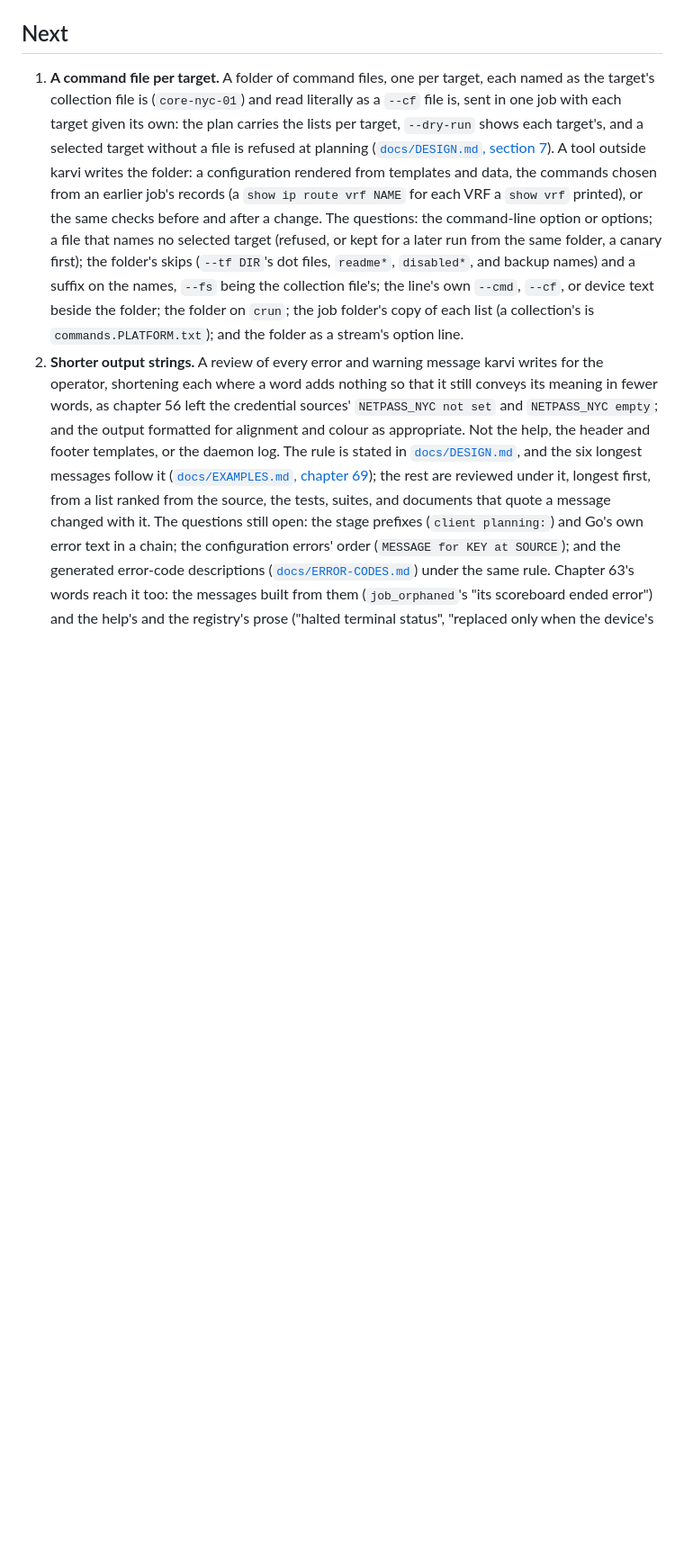
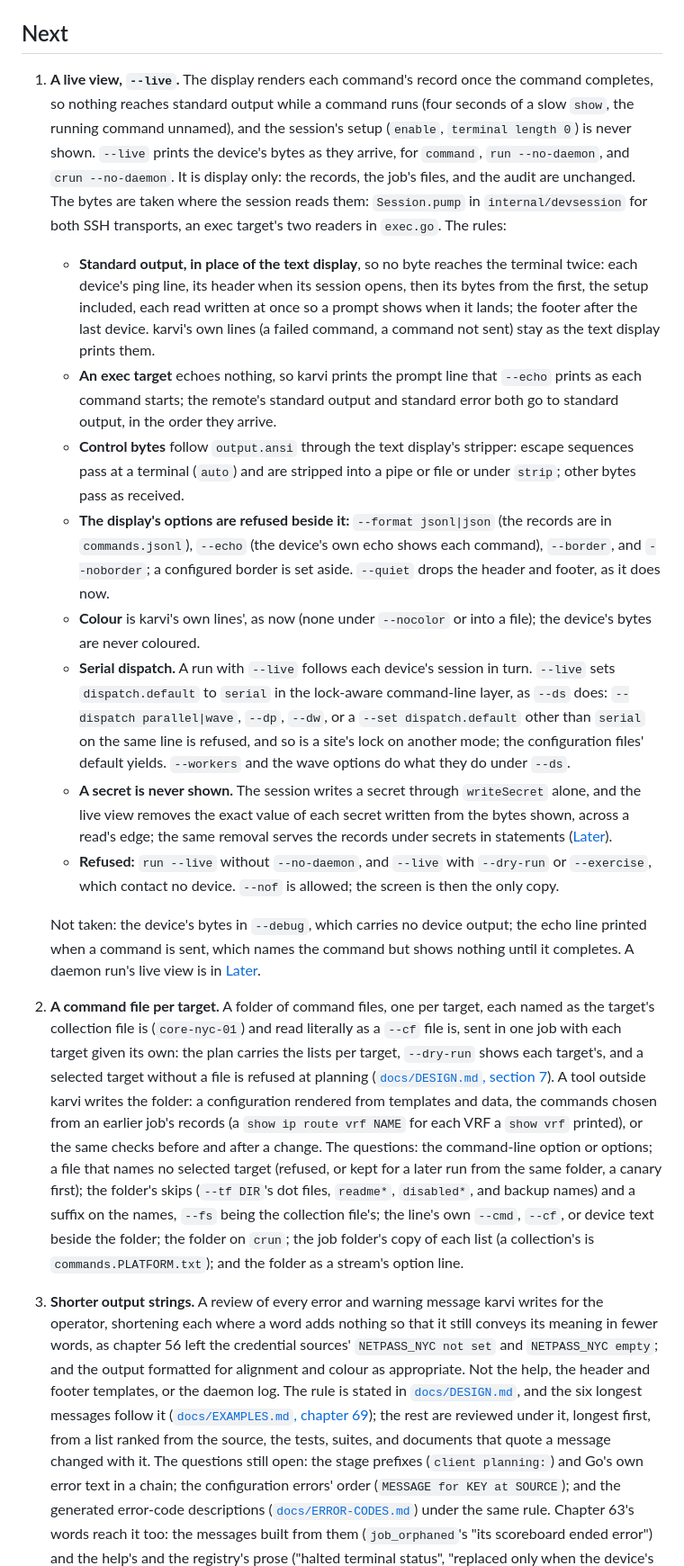
Before and after one commit to robert-patrick-texas/karvi, a Markdown page: ROADMAP.md, the part around one of its changes. Shown at 90% size. Rendered like a GitHub page; blank space fills up the shorter version.

Commit message:
docs: ROADMAP, the live view (--live)
Next 1 is a live view of a command session: --live prints the device's
bytes as they arrive, the setup included, for command, run --no-daemon,
and crun --no-daemon, in place of the text display; serial dispatch
always, another refused; display only, a secret never shown. The command
file per target is Next 2, shorter output strings Next 3. Later has a
daemon run's live view, for consideration.

```diff
--- a/ROADMAP.md
+++ b/ROADMAP.md
@@ -9,7 +9,54 @@ of [`docs/EXAMPLES.md`](docs/EXAMPLES.md). Nothing here is a promise of a date.
 
 ## Next
 
-1. **A command file per target.** A folder of command files, one per target,
+1. **A live view, `--live`.** The display renders each command's record once
+   the command completes, so nothing reaches standard output while a command
+   runs (four seconds of a slow `show`, the running command unnamed), and the
+   session's setup (`enable`, `terminal length 0`) is never shown. `--live`
+   prints the device's bytes as they arrive, for `command`, `run --no-daemon`,
+   and `crun --no-daemon`. It is display only: the records, the job's files,
+   and the audit are unchanged. The bytes are taken where the session reads
+   them: `Session.pump` in `internal/devsession` for both SSH transports, an
+   exec target's two readers in `exec.go`. The rules:
+   - **Standard output, in place of the text display**, so no byte reaches the
+     terminal twice: each device's ping line, its header when its session
+     opens, then its bytes from the first, the setup included, each read
+     written at once so a prompt shows when it lands; the footer after the
+     last device. karvi's own lines (a failed command, a command not sent)
+     stay as the text display prints them.
+   - **An exec target** echoes nothing, so karvi prints the prompt line that
+     `--echo` prints as each command starts; the remote's standard output and
+     standard error both go to standard output, in the order they arrive.
+   - **Control bytes** follow `output.ansi` through the text display's
+     stripper: escape sequences pass at a terminal (`auto`) and are stripped
+     into a pipe or file or under `strip`; other bytes pass as received.
+   - **The display's options are refused beside it:** `--format jsonl|json`
+     (the records are in `commands.jsonl`), `--echo` (the device's own echo
+     shows each command), `--border`, and `--noborder`; a configured border is
+     set aside. `--quiet` drops the header and footer, as it does now.
+   - **Colour** is karvi's own lines', as now (none under `--nocolor` or into
+     a file); the device's bytes are never coloured.
+   - **Serial dispatch.** A run with `--live` follows each device's session in
+     turn. `--live` sets `dispatch.default` to `serial` in the lock-aware
+     command-line layer, as `--ds` does: `--dispatch parallel|wave`, `--dp`,
+     `--dw`, or a `--set dispatch.default` other than `serial` on the same line
+     is refused, and so is a site's lock on another mode; the configuration
+     files' default yields. `--workers` and the wave options do what they do
+     under `--ds`.
+   - **A secret is never shown.** The session writes a secret through
+     `writeSecret` alone, and the live view removes the exact value of each
+     secret written from the bytes shown, across a read's edge; the same
+     removal serves the records under secrets in statements
+     ([Later](#later)).
+   - **Refused:** `run --live` without `--no-daemon`, and `--live` with
+     `--dry-run` or `--exercise`, which contact no device. `--nof` is allowed;
+     the screen is then the only copy.
+
+   Not taken: the device's bytes in `--debug`, which carries no device output;
+   the echo line printed when a command is sent, which names the command but
+   shows nothing until it completes. A daemon run's live view is in
+   [Later](#later).
+2. **A command file per target.** A folder of command files, one per target,
    each named as the target's collection file is (`core-nyc-01`) and read
    literally as a `--cf` file is, sent in one job with each target given its
    own: the plan carries the lists per target, `--dry-run` shows each target's,
@@ -27,7 +74,7 @@ of [`docs/EXAMPLES.md`](docs/EXAMPLES.md). Nothing here is a promise of a date.
    or device text beside the folder; the folder on `crun`; the job folder's
    copy of each list (a collection's is `commands.PLATFORM.txt`); and the
    folder as a stream's option line.
-2. **Shorter output strings.** A review of every error and warning message
+3. **Shorter output strings.** A review of every error and warning message
    karvi writes for the operator, shortening each where a word adds nothing so
    that it still conveys its meaning in fewer words, as chapter 56 left the
    credential sources' `NETPASS_NYC not set` and `NETPASS_NYC empty`; and the
```
Also changed, not shown: other parts of ROADMAP.md (+5 -0 lines).
